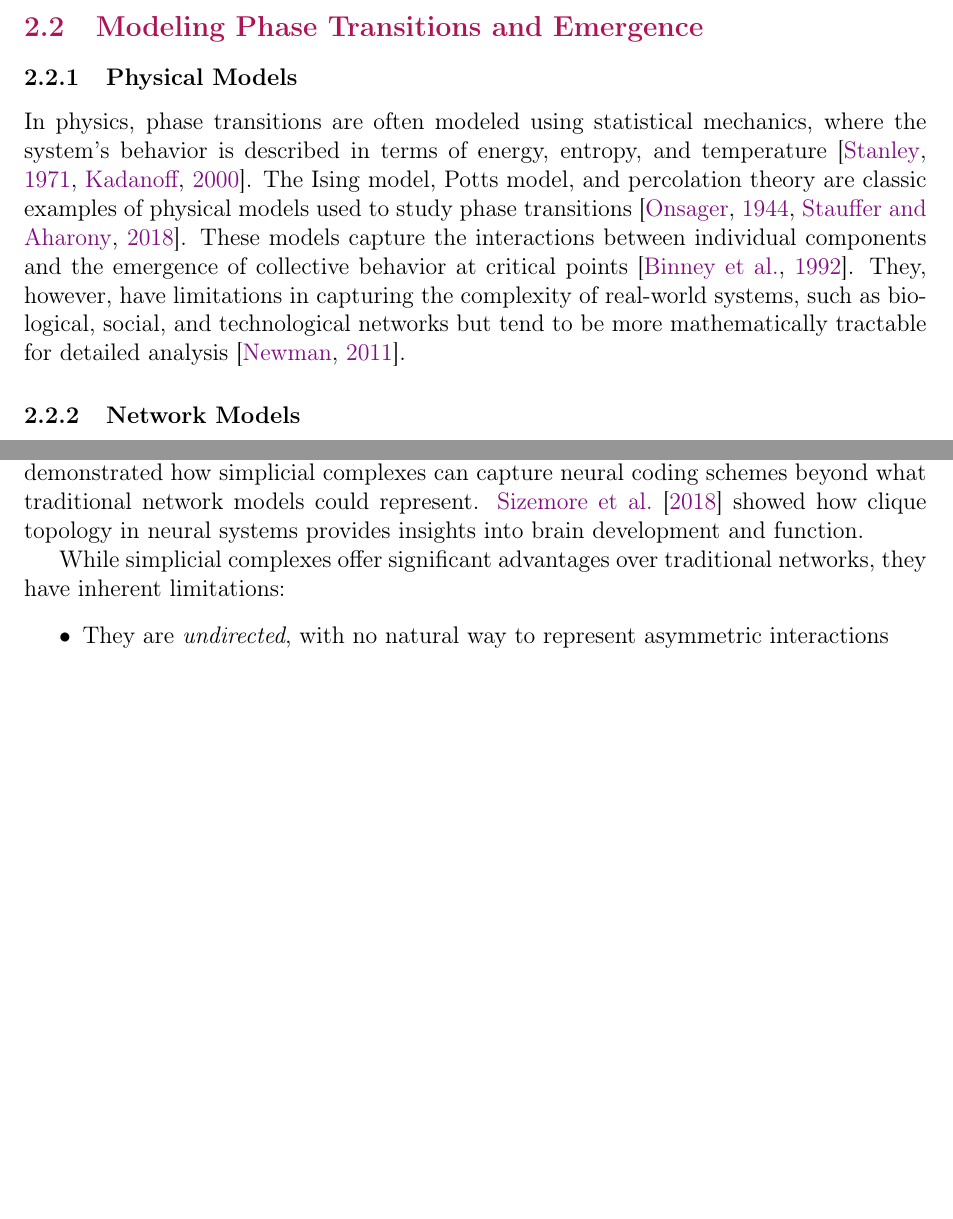
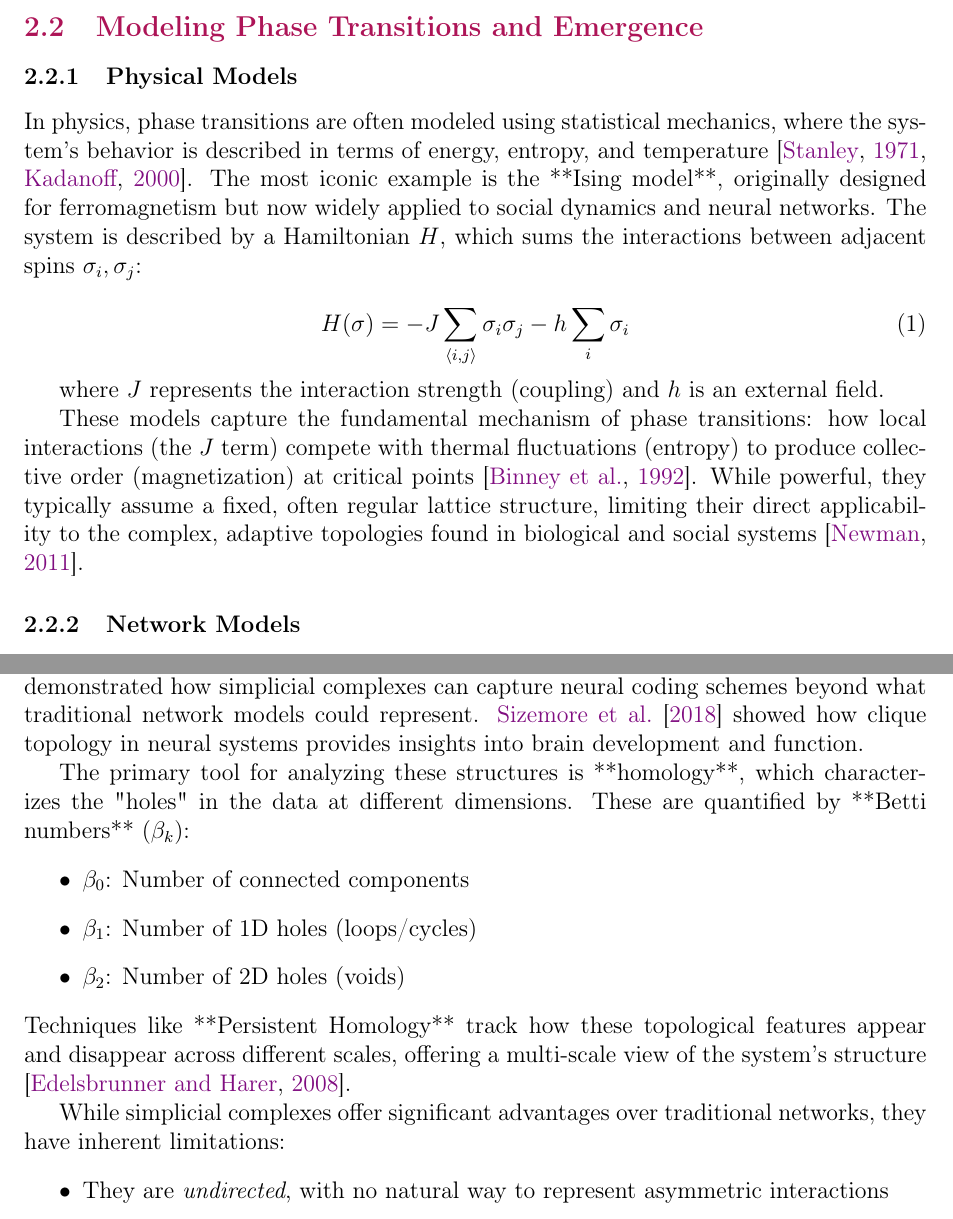
Before and after one commit to ixaxaar/complex-system-operads, a LaTeX paper (main.tex, which reads src/background.tex): two parts of pages 4 and 8 of 17, joined at a grey line, cut so that both start at the same text, the shorter picture padded with empty space. Compiled offline with pdfLaTeX.

Commit message:
add tools for ising and simplicial complexes

```diff
--- a/src/background.tex
+++ b/src/background.tex
@@ -50,7 +50,15 @@ Our operadic framework models these phenomena by tracking compositional relation
 
 \subsubsection{Physical Models}
 
-In physics, phase transitions are often modeled using statistical mechanics, where the system's behavior is described in terms of energy, entropy, and temperature \citep{stanley1971phase, kadanoff2000statistical}. The Ising model, Potts model, and percolation theory are classic examples of physical models used to study phase transitions \citep{onsager1944crystal, stauffer2018introduction}. These models capture the interactions between individual components and the emergence of collective behavior at critical points \citep{binney1992theory}. They, however, have limitations in capturing the complexity of real-world systems, such as biological, social, and technological networks but tend to be more mathematically tractable for detailed analysis \citep{newman2011structure}.
+In physics, phase transitions are often modeled using statistical mechanics, where the system's behavior is described in terms of energy, entropy, and temperature \citep{stanley1971phase, kadanoff2000statistical}. The most iconic example is the **Ising model**, originally designed for ferromagnetism but now widely applied to social dynamics and neural networks. The system is described by a Hamiltonian $H$, which sums the interactions between adjacent spins $\sigma_i, \sigma_j$:
+
+\begin{equation}
+    H(\sigma) = -J \sum_{\langle i, j \rangle} \sigma_i \sigma_j - h \sum_i \sigma_i
+\end{equation}
+
+where $J$ represents the interaction strength (coupling) and $h$ is an external field.
+
+These models capture the fundamental mechanism of phase transitions: how local interactions (the $J$ term) compete with thermal fluctuations (entropy) to produce collective order (magnetization) at critical points \citep{binney1992theory}. While powerful, they typically assume a fixed, often regular lattice structure, limiting their direct applicability to the complex, adaptive topologies found in biological and social systems \citep{newman2011structure}.
 
 \subsubsection{Network Models}
 
@@ -156,6 +164,14 @@ A $k$-simplex $\sigma = [v_0, v_1, ..., v_k]$ represents an interaction between
 
 Several researchers have successfully applied simplicial complexes to model complex systems. \citet{petri2014homological} used simplicial complexes to analyze brain functional networks, revealing topological structures that correlate with cognitive states. \citet{giusti2016two} demonstrated how simplicial complexes can capture neural coding schemes beyond what traditional network models could represent. \citet{sizemore2018importance} showed how clique topology in neural systems provides insights into brain development and function.
 
+The primary tool for analyzing these structures is **homology**, which characterizes the "holes" in the data at different dimensions. These are quantified by **Betti numbers** ($\beta_k$):
+\begin{itemize}
+    \item $\beta_0$: Number of connected components
+    \item $\beta_1$: Number of 1D holes (loops/cycles)
+    \item $\beta_2$: Number of 2D holes (voids)
+\end{itemize}
+Techniques like **Persistent Homology** track how these topological features appear and disappear across different scales, offering a multi-scale view of the system's structure \citep{edelsbrunner2008persistent}.
+
 While simplicial complexes offer significant advantages over traditional networks, they have inherent limitations:
 \begin{itemize}
     \item They are \textit{undirected}, with no natural way to represent asymmetric interactions
```
